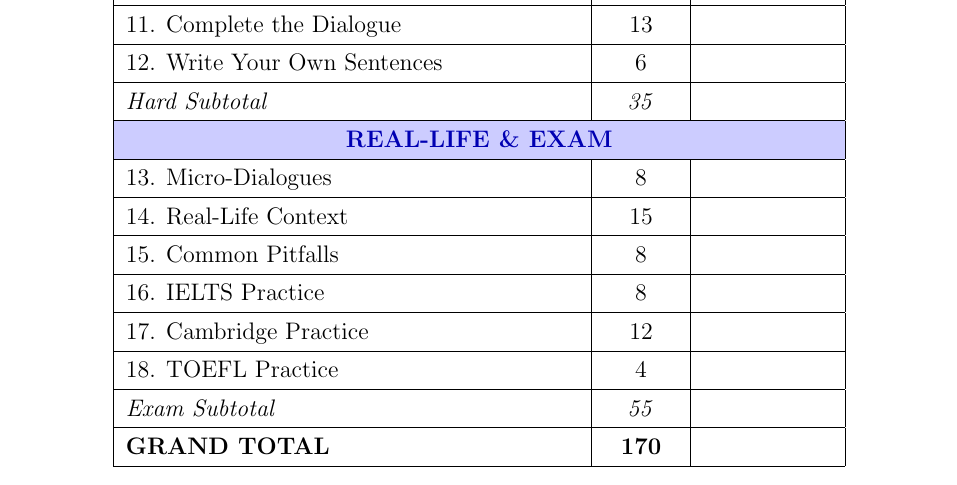
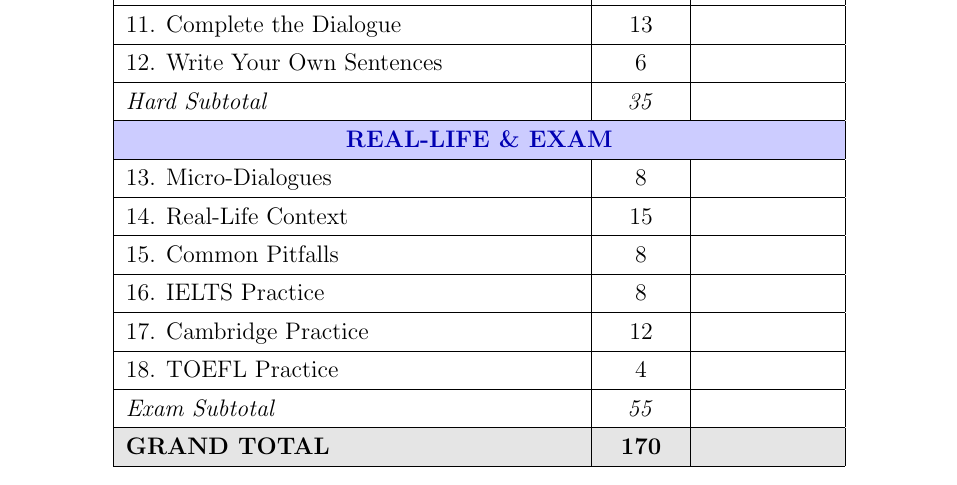
Before and after one commit to FatsyAlst/english-studying, a LaTeX problem sheet (exercises/english-grammar-in-use/past-perfect-continuous/past-perfect-continuous-answers.tex): part of page 20 of 20, cut so that both start at the same text. Compiled offline with pdfLaTeX.

Commit message:
Add light gray background to GRAND TOTAL row in scoring table

```diff
--- a/exercises/english-grammar-in-use/past-perfect-continuous/past-perfect-continuous-answers.tex
+++ b/exercises/english-grammar-in-use/past-perfect-continuous/past-perfect-continuous-answers.tex
@@ -859,7 +859,7 @@ According to the professor, before the pandemic only 5\% of workers \textbf{had
 \hline
 \textit{Exam Subtotal} & \textit{55} & \\
 \hline
-\textbf{GRAND TOTAL} & \textbf{170} & \\
+\cellcolor{gray!20}\textbf{GRAND TOTAL} & \cellcolor{gray!20}\textbf{170} & \cellcolor{gray!20} \\
 \hline
 \end{tabular}
 \end{center}
```
Also changed, not shown: exercises/english-grammar-in-use/past-perfect-continuous/past-perfect-continuous-answers.pdf.
